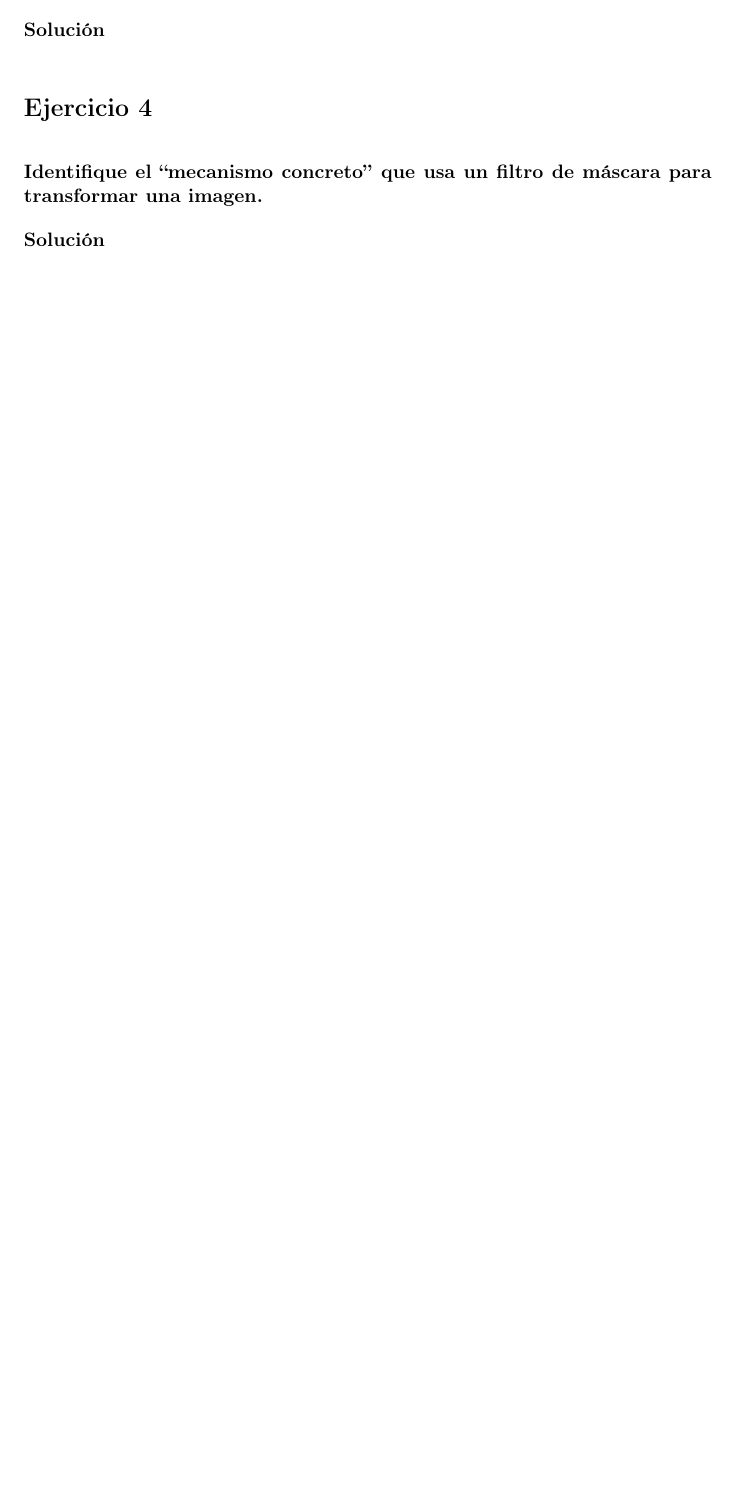
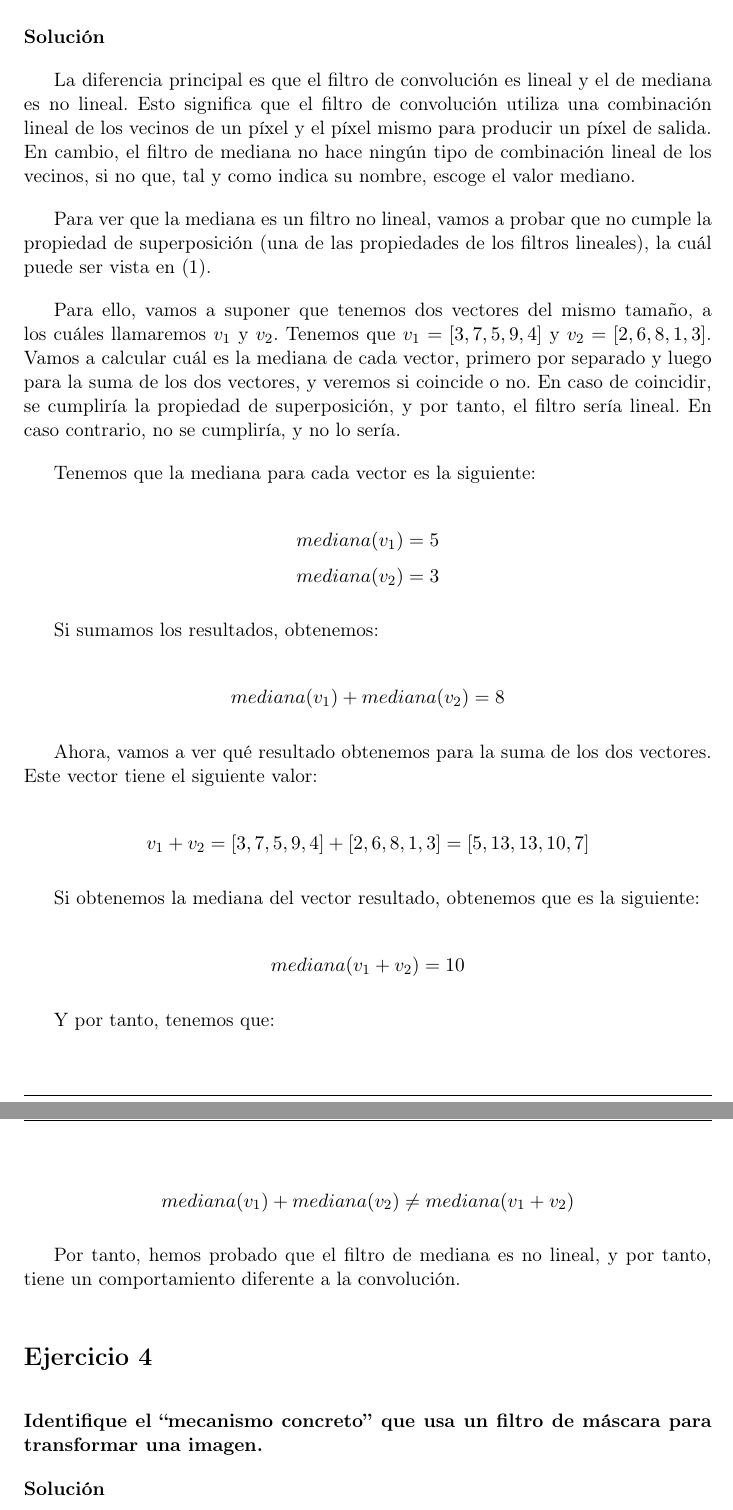
Before and after one commit to Vol0kin/vc-ugr, a LaTeX document (Cuestionario1/cuestionario1.tex): part of page 3 of 7 before the commit and two parts of pages 5 and 6 of 10 after it, the two joined at a grey line, cut so that both start at the same text, the shorter picture padded with empty space. The pictures show the PDF file Cuestionario1/cuestionario1.pdf that the author committed with the source.

Commit message:
Finished exercises 1-3

```diff
--- a/Cuestionario1/cuestionario1.tex
+++ b/Cuestionario1/cuestionario1.tex
@@ -95,0 +114,2 @@ cada una de ellas que en el contexto de uso en visión por computador.}
+\begin{equation}
+\label{eq:superposition}
@@ -95,0 +127 @@ cada una de ellas que en el contexto de uso en visión por computador.}
+\begin{itemize}
@@ -101,3 +158,39 @@ cada una de ellas que en el contexto de uso en visión por computador.}
+La diferencia principal es que el filtro de convolución es lineal y el de mediana es no lineal. Esto significa que el filtro
+de convolución utiliza una combinación lineal de los vecinos de un píxel y el píxel mismo para producir un píxel de salida.
+En cambio, el filtro de mediana no hace ningún tipo de combinación lineal de los vecinos, si no que, tal y como indica su
+nombre, escoge el valor mediano.
+
+Para ver que la mediana es un filtro no lineal, vamos a probar que no cumple la propiedad de superposición (una de las propiedades
+de los filtros lineales), la cuál puede ser vista en \eqref{eq:superposition}.
+
+Para ello, vamos a suponer que tenemos dos vectores del mismo tamaño, a los cuáles llamaremos $v_1$ y $v_2$. Tenemos que
+$v_1 = [3, 7, 5, 9, 4]$ y $v_2 = [2, 6, 8, 1, 3]$. Vamos a calcular cuál es la mediana de cada vector, primero por
+separado y luego para la suma de los dos vectores, y veremos si coincide o no. En caso de coincidir, se cumpliría la
+propiedad de superposición, y por tanto, el filtro sería lineal. En caso contrario, no se cumpliría, y no lo sería.
+
+Tenemos que la mediana para cada vector es la siguiente:
+
+\[mediana(v_1) = 5 \]
+\[mediana(v_2) = 3 \]
+
+Si sumamos los resultados, obtenemos:
+
+\[mediana(v_1) + mediana(v_2) = 8\]
+
+Ahora, vamos a ver qué resultado obtenemos para la suma de los dos vectores. Este vector tiene el siguiente valor:
+
+\[v_1 + v_2 = [3, 7, 5, 9, 4] + [2, 6, 8, 1, 3] = [5, 13, 13, 10, 7]\]
+
+Si obtenemos la mediana del vector resultado, obtenemos que es la siguiente:
+
+\[mediana(v_1 + v_2) = 10\]
+
+Y por tanto, tenemos que:
+
+\[mediana(v_1) + mediana(v_2) \neq mediana(v_1 + v_2)\]
+
+Por tanto, hemos probado que el filtro de mediana es no lineal, y por tanto, tiene un comportamiento diferente a la
+convolución.
 
 \nonumbersection{Ejercicio 4}
 
```
Also changed, not shown: Cuestionario1/cuestionario1.pdf, Cuestionario1/cuestionario1.tex (56 more changed lines).
